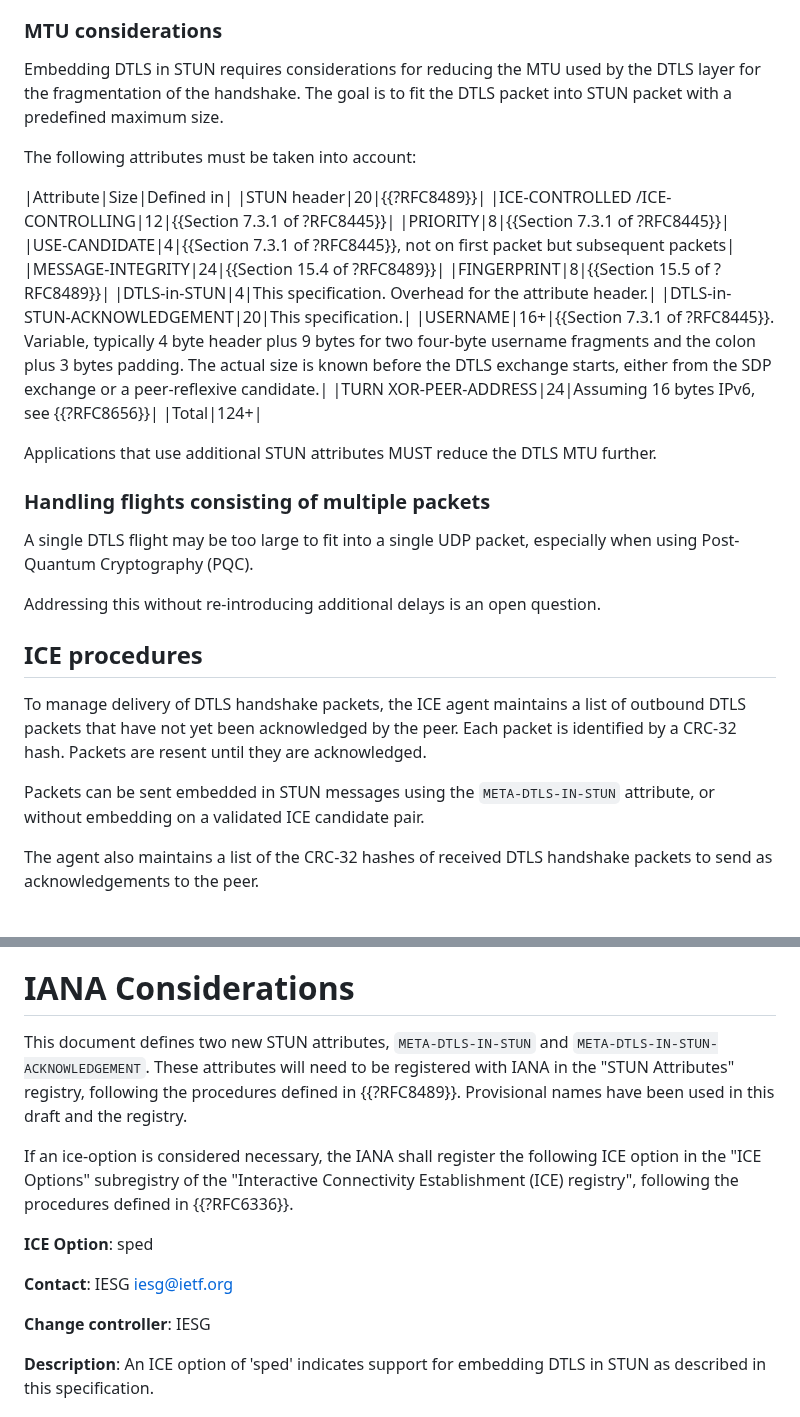
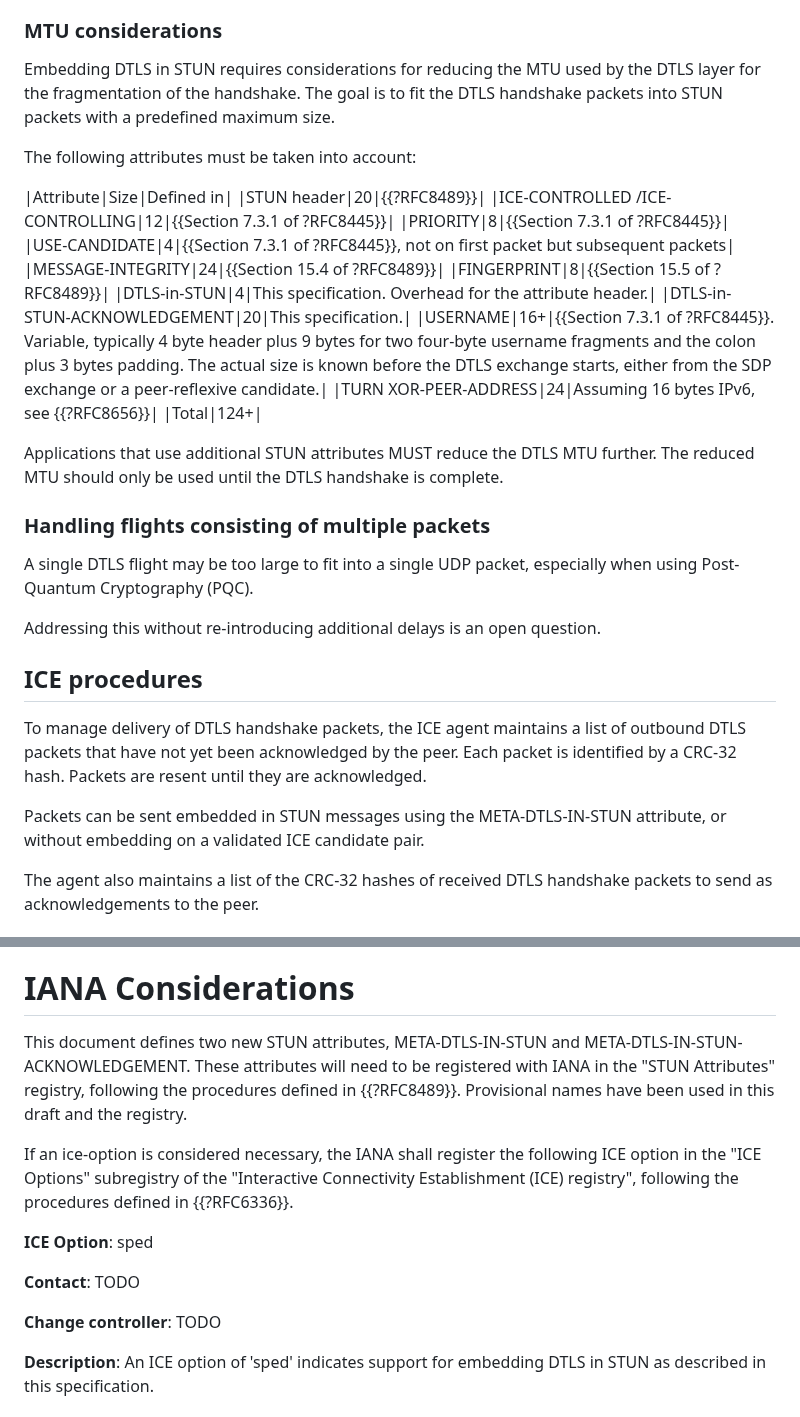
Before and after one commit to fippo/warp-snap-sped, a Markdown page: draft-hancke-webrtc-sped.md, 2 parts joined by grey strips. Rendered like a GitHub page.

Commit message:
fix markup, remove llm backticks, mark change controller as TODO, thanks Harald!

```diff
--- a/draft-hancke-webrtc-sped.md
+++ b/draft-hancke-webrtc-sped.md
@@ -123,7 +124,7 @@ the DTLS layer receives packets from the ICE layer directly. The DTLS layer MUST
 
 ### MTU considerations
 Embedding DTLS in STUN requires considerations for reducing the MTU used by the DTLS layer for the fragmentation of the handshake.
-The goal is to fit the DTLS packet into STUN packet with a predefined maximum size.
+The goal is to fit the DTLS handshake packets into STUN packets with a predefined maximum size.
 
 The following attributes must be taken into account:
 
@@ -141,6 +142,7 @@ The following attributes must be taken into account:
 |Total|124+|
 
 Applications that use additional STUN attributes MUST reduce the DTLS MTU further.
+The reduced MTU should only be used until the DTLS handshake is complete.
 
 ### Handling flights consisting of multiple packets
 A single DTLS flight may be too large to fit into a single UDP packet, especially when using Post-Quantum Cryptography (PQC).
@@ -150,7 +152,7 @@ Addressing this without re-introducing additional delays is an open question.
 ## ICE procedures
 To manage delivery of DTLS handshake packets, the ICE agent maintains a list of outbound DTLS packets that have not yet been acknowledged by the peer. Each packet is identified by a CRC-32 hash. Packets are resent until they are acknowledged.
 
-Packets can be sent embedded in STUN messages using the `META-DTLS-IN-STUN` attribute, or without embedding on a validated ICE candidate pair.
+Packets can be sent embedded in STUN messages using the META-DTLS-IN-STUN attribute, or without embedding on a validated ICE candidate pair.
 
 The agent also maintains a list of the CRC-32 hashes of received DTLS handshake packets to send as acknowledgements to the peer.
 
@@ -285,16 +287,16 @@ in {{Section B.1 of ?RFC8845}} which should prevent issues.
 
 # IANA Considerations
 
-This document defines two new STUN attributes, `META-DTLS-IN-STUN` and `META-DTLS-IN-STUN-ACKNOWLEDGEMENT`. These attributes will need to be registered with IANA in the "STUN Attributes" registry, following the procedures defined in {{?RFC8489}}. Provisional names have been used in this draft and the registry.
+This document defines two new STUN attributes, META-DTLS-IN-STUN and META-DTLS-IN-STUN-ACKNOWLEDGEMENT. These attributes will need to be registered with IANA in the "STUN Attributes" registry, following the procedures defined in {{?RFC8489}}. Provisional names have been used in this draft and the registry.
 
 If an ice-option is considered necessary, the IANA shall register the following ICE option in the "ICE Options" subregistry of the
 "Interactive Connectivity Establishment (ICE) registry", following the procedures defined in {{?RFC6336}}.
 
 **ICE Option**: sped
 
-**Contact**: IESG <iesg@ietf.org>
+**Contact**: TODO
 
-**Change controller**: IESG
+**Change controller**: TODO
 
 **Description**: An ICE option of 'sped' indicates support for embedding DTLS in STUN as described in this specification.
 
```
Also changed, not shown: other parts of draft-hancke-webrtc-sped.md (+4 -3 lines).
